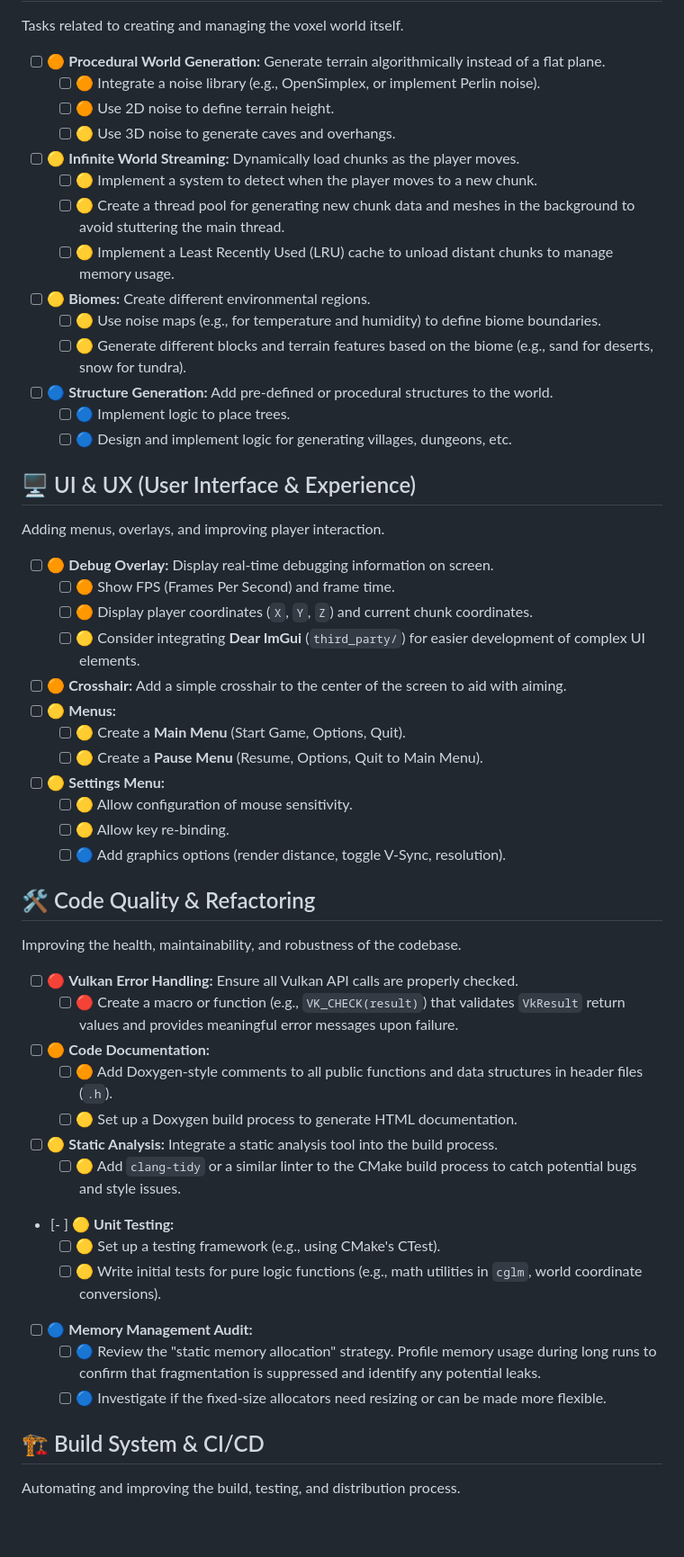
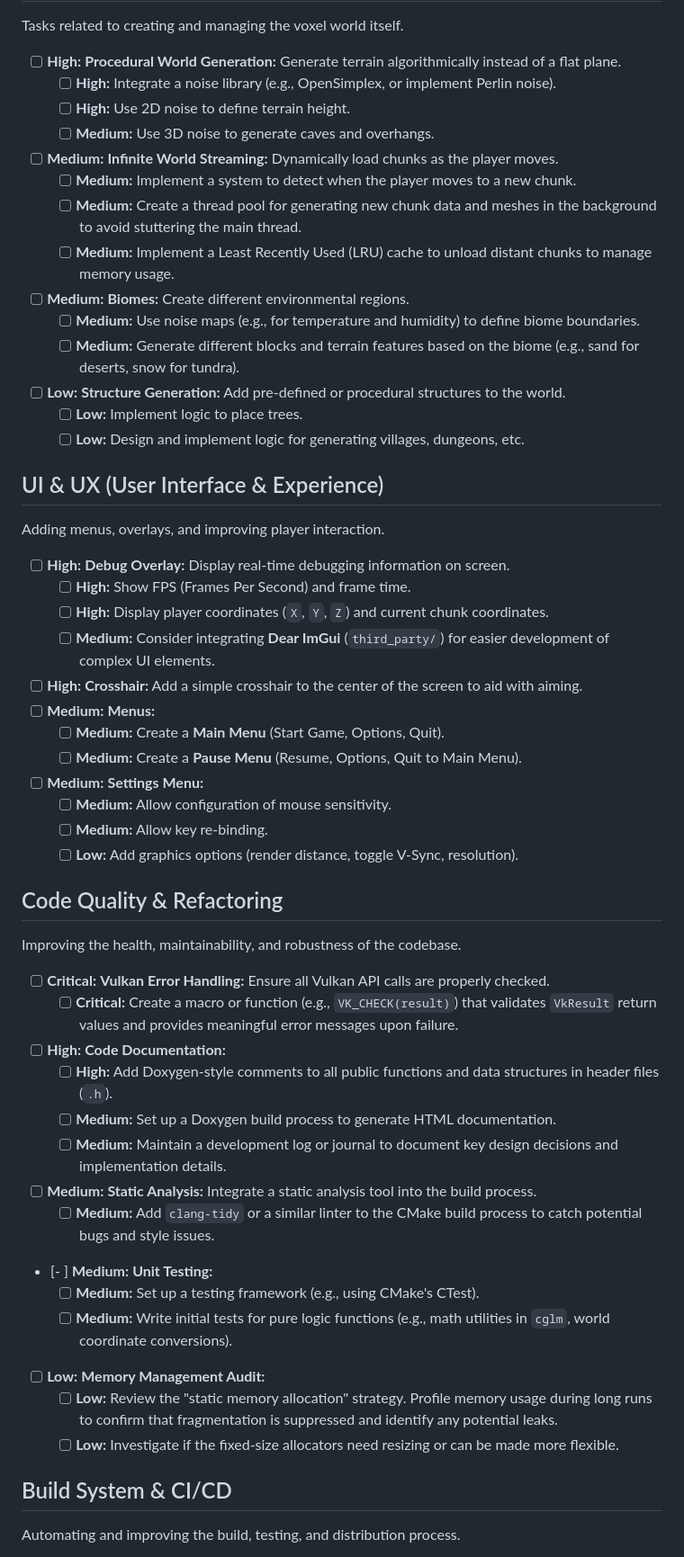
Before and after one commit to lkjsxc/mono, a Markdown page: lkjvoxel/TODO.md, the part around one of its changes. Shown at 90% size. Rendered like a GitHub page; blank space fills up the shorter version.

```diff
--- a/lkjvoxel/TODO.md
+++ b/lkjvoxel/TODO.md
@@ -61,57 +57,58 @@ Improvements to the visual fidelity and rendering performance of the engine.
 
 Tasks related to creating and managing the voxel world itself.
 
--   [ ] 🟠 **Procedural World Generation:** Generate terrain algorithmically instead of a flat plane.
-    -   [ ] 🟠 Integrate a noise library (e.g., OpenSimplex, or implement Perlin noise).
-    -   [ ] 🟠 Use 2D noise to define terrain height.
-    -   [ ] 🟡 Use 3D noise to generate caves and overhangs.
--   [ ] 🟡 **Infinite World Streaming:** Dynamically load chunks as the player moves.
-    -   [ ] 🟡 Implement a system to detect when the player moves to a new chunk.
-    -   [ ] 🟡 Create a thread pool for generating new chunk data and meshes in the background to avoid stuttering the main thread.
-    -   [ ] 🟡 Implement a Least Recently Used (LRU) cache to unload distant chunks to manage memory usage.
--   [ ] 🟡 **Biomes:** Create different environmental regions.
-    -   [ ] 🟡 Use noise maps (e.g., for temperature and humidity) to define biome boundaries.
-    -   [ ] 🟡 Generate different blocks and terrain features based on the biome (e.g., sand for deserts, snow for tundra).
--   [ ] 🔵 **Structure Generation:** Add pre-defined or procedural structures to the world.
-    -   [ ] 🔵 Implement logic to place trees.
-    -   [ ] 🔵 Design and implement logic for generating villages, dungeons, etc.
+-   [ ] **High:** **Procedural World Generation:** Generate terrain algorithmically instead of a flat plane.
+    -   [ ] **High:** Integrate a noise library (e.g., OpenSimplex, or implement Perlin noise).
+    -   [ ] **High:** Use 2D noise to define terrain height.
+    -   [ ] **Medium:** Use 3D noise to generate caves and overhangs.
+-   [ ] **Medium:** **Infinite World Streaming:** Dynamically load chunks as the player moves.
+    -   [ ] **Medium:** Implement a system to detect when the player moves to a new chunk.
+    -   [ ] **Medium:** Create a thread pool for generating new chunk data and meshes in the background to avoid stuttering the main thread.
+    -   [ ] **Medium:** Implement a Least Recently Used (LRU) cache to unload distant chunks to manage memory usage.
+-   [ ] **Medium:** **Biomes:** Create different environmental regions.
+    -   [ ] **Medium:** Use noise maps (e.g., for temperature and humidity) to define biome boundaries.
+    -   [ ] **Medium:** Generate different blocks and terrain features based on the biome (e.g., sand for deserts, snow for tundra).
+-   [ ] **Low:** **Structure Generation:** Add pre-defined or procedural structures to the world.
+    -   [ ] **Low:** Implement logic to place trees.
+    -   [ ] **Low:** Design and implement logic for generating villages, dungeons, etc.
 
-## 🖥️ UI & UX (User Interface & Experience)
+## UI & UX (User Interface & Experience)
 
 Adding menus, overlays, and improving player interaction.
 
--   [ ] 🟠 **Debug Overlay:** Display real-time debugging information on screen.
-    -   [ ] 🟠 Show FPS (Frames Per Second) and frame time.
-    -   [ ] 🟠 Display player coordinates (`X`, `Y`, `Z`) and current chunk coordinates.
-    -   [ ] 🟡 Consider integrating **Dear ImGui** (`third_party/`) for easier development of complex UI elements.
--   [ ] 🟠 **Crosshair:** Add a simple crosshair to the center of the screen to aid with aiming.
--   [ ] 🟡 **Menus:**
-    -   [ ] 🟡 Create a **Main Menu** (Start Game, Options, Quit).
-    -   [ ] 🟡 Create a **Pause Menu** (Resume, Options, Quit to Main Menu).
--   [ ] 🟡 **Settings Menu:**
-    -   [ ] 🟡 Allow configuration of mouse sensitivity.
-    -   [ ] 🟡 Allow key re-binding.
-    -   [ ] 🔵 Add graphics options (render distance, toggle V-Sync, resolution).
+-   [ ] **High:** **Debug Overlay:** Display real-time debugging information on screen.
+    -   [ ] **High:** Show FPS (Frames Per Second) and frame time.
+    -   [ ] **High:** Display player coordinates (`X`, `Y`, `Z`) and current chunk coordinates.
+    -   [ ] **Medium:** Consider integrating **Dear ImGui** (`third_party/`) for easier development of complex UI elements.
+-   [ ] **High:** **Crosshair:** Add a simple crosshair to the center of the screen to aid with aiming.
+-   [ ] **Medium:** **Menus:**
+    -   [ ] **Medium:** Create a **Main Menu** (Start Game, Options, Quit).
+    -   [ ] **Medium:** Create a **Pause Menu** (Resume, Options, Quit to Main Menu).
+-   [ ] **Medium:** **Settings Menu:**
+    -   [ ] **Medium:** Allow configuration of mouse sensitivity.
+    -   [ ] **Medium:** Allow key re-binding.
+    -   [ ] **Low:** Add graphics options (render distance, toggle V-Sync, resolution).
 
-## 🛠️ Code Quality & Refactoring
+## Code Quality & Refactoring
 
 Improving the health, maintainability, and robustness of the codebase.
 
--   [ ] 🔴 **Vulkan Error Handling:** Ensure all Vulkan API calls are properly checked.
-    -   [ ] 🔴 Create a macro or function (e.g., `VK_CHECK(result)`) that validates `VkResult` return values and provides meaningful error messages upon failure.
--   [ ] 🟠 **Code Documentation:**
-    -   [ ] 🟠 Add Doxygen-style comments to all public functions and data structures in header files (`.h`).
-    -   [ ] 🟡 Set up a Doxygen build process to generate HTML documentation.
--   [ ] 🟡 **Static Analysis:** Integrate a static analysis tool into the build process.
-    -   [ ] 🟡 Add `clang-tidy` or a similar linter to the CMake build process to catch potential bugs and style issues.
--   [- ] 🟡 **Unit Testing:**
-    -   [ ] 🟡 Set up a testing framework (e.g., using CMake's CTest).
-    -   [ ] 🟡 Write initial tests for pure logic functions (e.g., math utilities in `cglm`, world coordinate conversions).
--   [ ] 🔵 **Memory Management Audit:**
-    -   [ ] 🔵 Review the "static memory allocation" strategy. Profile memory usage during long runs to confirm that fragmentation is suppressed and identify any potential leaks.
-    -   [ ] 🔵 Investigate if the fixed-size allocators need resizing or can be made more flexible.
+-   [ ] **Critical:** **Vulkan Error Handling:** Ensure all Vulkan API calls are properly checked.
+    -   [ ] **Critical:** Create a macro or function (e.g., `VK_CHECK(result)`) that validates `VkResult` return values and provides meaningful error messages upon failure.
+-   [ ] **High:** **Code Documentation:**
+    -   [ ] **High:** Add Doxygen-style comments to all public functions and data structures in header files (`.h`).
+    -   [ ] **Medium:** Set up a Doxygen build process to generate HTML documentation.
+    -   [ ] **Medium:** Maintain a development log or journal to document key design decisions and implementation details.
+-   [ ] **Medium:** **Static Analysis:** Integrate a static analysis tool into the build process.
+    -   [ ] **Medium:** Add `clang-tidy` or a similar linter to the CMake build process to catch potential bugs and style issues.
+-   [- ] **Medium:** **Unit Testing:**
+    -   [ ] **Medium:** Set up a testing framework (e.g., using CMake's CTest).
+    -   [ ] **Medium:** Write initial tests for pure logic functions (e.g., math utilities in `cglm`, world coordinate conversions).
+-   [ ] **Low:** **Memory Management Audit:**
+    -   [ ] **Low:** Review the "static memory allocation" strategy. Profile memory usage during long runs to confirm that fragmentation is suppressed and identify any potential leaks.
+    -   [ ] **Low:** Investigate if the fixed-size allocators need resizing or can be made more flexible.
 
-## 🏗️ Build System & CI/CD
+## Build System & CI/CD
 
 Automating and improving the build, testing, and distribution process.
 
```
Also changed, not shown: other parts of lkjvoxel/TODO.md (+52 -55 lines), lkjvoxel/README.md (+1 -18 lines).
